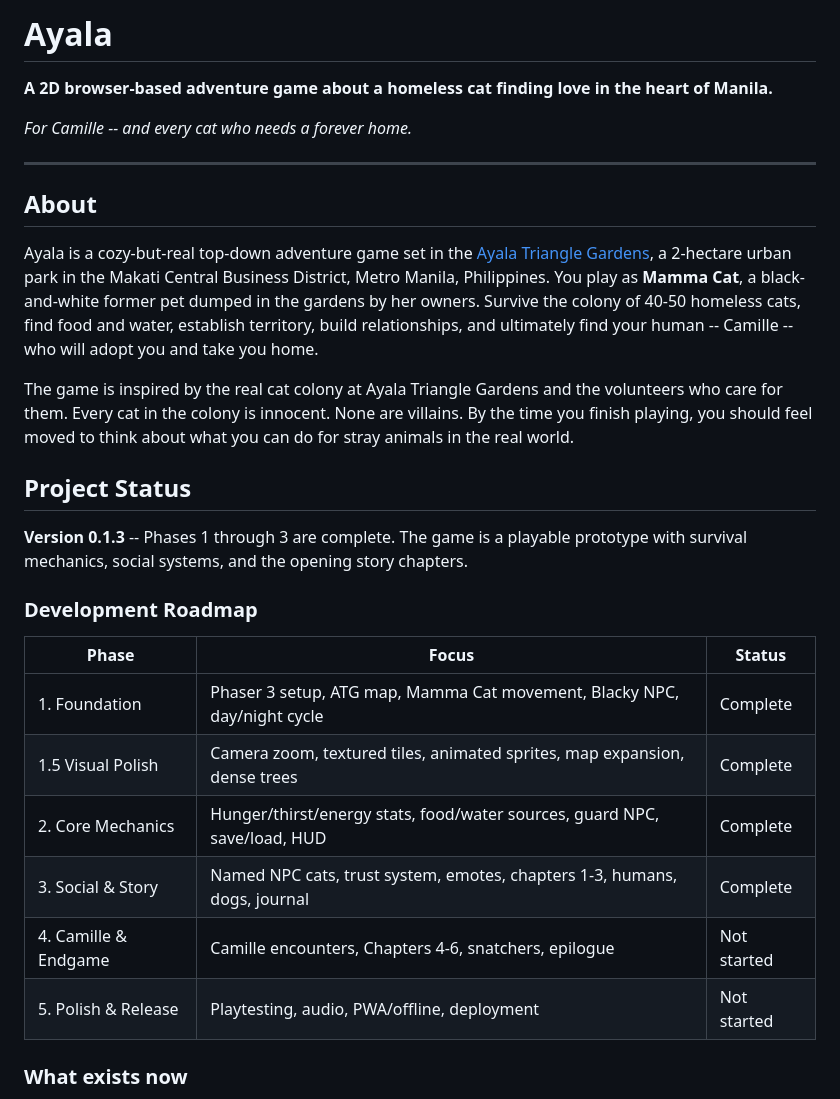
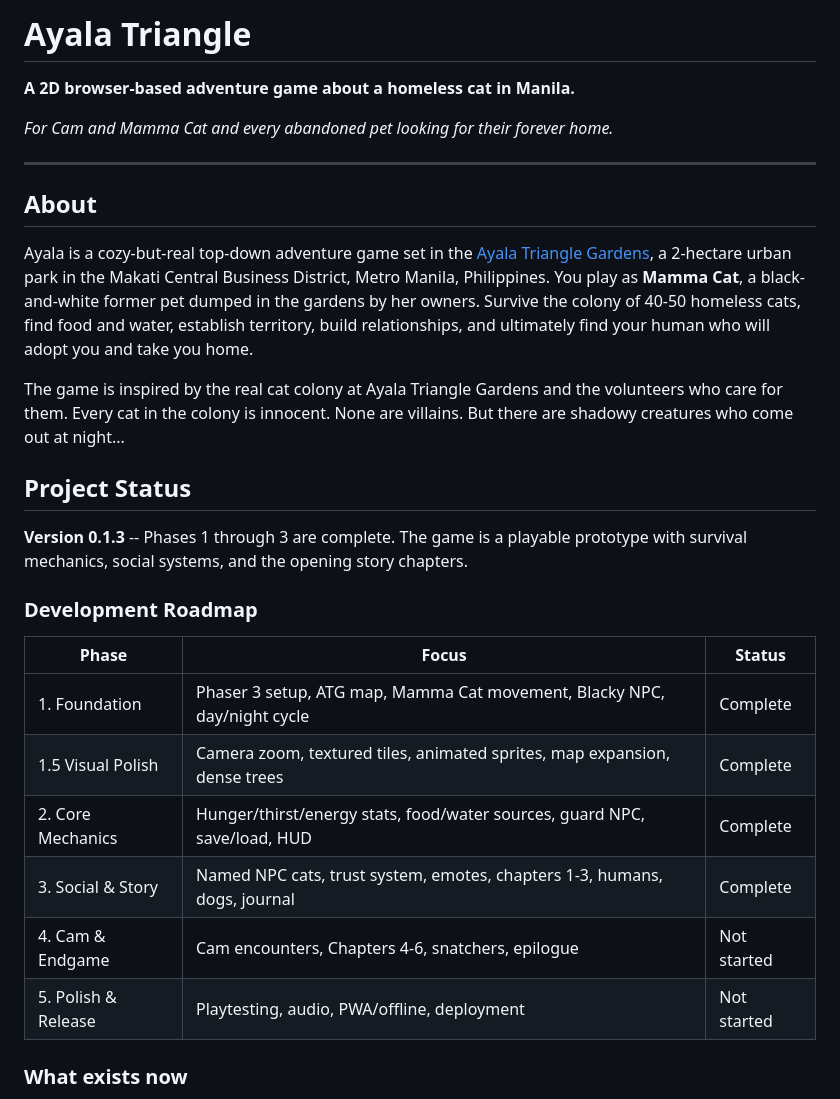
Before and after one commit to manu72/ayala, a Markdown page: README.md, the part around the change. GitHub-like rendering.

```diff
--- a/README.md
+++ b/README.md
@@ -1,16 +1,16 @@
-# Ayala
+# Ayala Triangle
 
-**A 2D browser-based adventure game about a homeless cat finding love in the heart of Manila.**
+**A 2D browser-based adventure game about a homeless cat in Manila.**
 
-_For Camille -- and every cat who needs a forever home._
+_For Cam and Mamma Cat and every abandoned pet looking for their forever home._
 
 ---
 
 ## About
 
-Ayala is a cozy-but-real top-down adventure game set in the [Ayala Triangle Gardens](https://en.wikipedia.org/wiki/Ayala_Triangle_Gardens), a 2-hectare urban park in the Makati Central Business District, Metro Manila, Philippines. You play as **Mamma Cat**, a black-and-white former pet dumped in the gardens by her owners. Survive the colony of 40-50 homeless cats, find food and water, establish territory, build relationships, and ultimately find your human -- Camille -- who will adopt you and take you home.
+Ayala is a cozy-but-real top-down adventure game set in the [Ayala Triangle Gardens](https://en.wikipedia.org/wiki/Ayala_Triangle_Gardens), a 2-hectare urban park in the Makati Central Business District, Metro Manila, Philippines. You play as **Mamma Cat**, a black-and-white former pet dumped in the gardens by her owners. Survive the colony of 40-50 homeless cats, find food and water, establish territory, build relationships, and ultimately find your human who will adopt you and take you home.
 
-The game is inspired by the real cat colony at Ayala Triangle Gardens and the volunteers who care for them. Every cat in the colony is innocent. None are villains. By the time you finish playing, you should feel moved to think about what you can do for stray animals in the real world.
+The game is inspired by the real cat colony at Ayala Triangle Gardens and the volunteers who care for them. Every cat in the colony is innocent. None are villains. But there are shadowy creatures who come out at night...
 
 ## Project Status
 
@@ -18,14 +18,14 @@ The game is inspired by the real cat colony at Ayala Triangle Gardens and the vo
 
 ### Development Roadmap
 
-| Phase              | Focus                                                                       | Status      |
-| ------------------ | --------------------------------------------------------------------------- | ----------- |
-| 1. Foundation      | Phaser 3 setup, ATG map, Mamma Cat movement, Blacky NPC, day/night cycle    | Complete    |
-| 1.5 Visual Polish  | Camera zoom, textured tiles, animated sprites, map expansion, dense trees   | Complete    |
-| 2. Core Mechanics  | Hunger/thirst/energy stats, food/water sources, guard NPC, save/load, HUD   | Complete    |
-| 3. Social & Story  | Named NPC cats, trust system, emotes, chapters 1-3, humans, dogs, journal   | Complete    |
-| 4. Camille & Endgame | Camille encounters, Chapters 4-6, snatchers, epilogue                     | Not started |
-| 5. Polish & Release  | Playtesting, audio, PWA/offline, deployment                               | Not started |
+| Phase               | Focus                                                                     | Status      |
+| ------------------- | ------------------------------------------------------------------------- | ----------- |
+| 1. Foundation       | Phaser 3 setup, ATG map, Mamma Cat movement, Blacky NPC, day/night cycle  | Complete    |
+| 1.5 Visual Polish   | Camera zoom, textured tiles, animated sprites, map expansion, dense trees | Complete    |
+| 2. Core Mechanics   | Hunger/thirst/energy stats, food/water sources, guard NPC, save/load, HUD | Complete    |
+| 3. Social & Story   | Named NPC cats, trust system, emotes, chapters 1-3, humans, dogs, journal | Complete    |
+| 4. Cam & Endgame    | Cam encounters, Chapters 4-6, snatchers, epilogue                         | Not started |
+| 5. Polish & Release | Playtesting, audio, PWA/offline, deployment                               | Not started |
 
 ### What exists now
 
```
Also changed, not shown: docs/Ayala_GDD_v0.1.md (+6 -6 lines).
